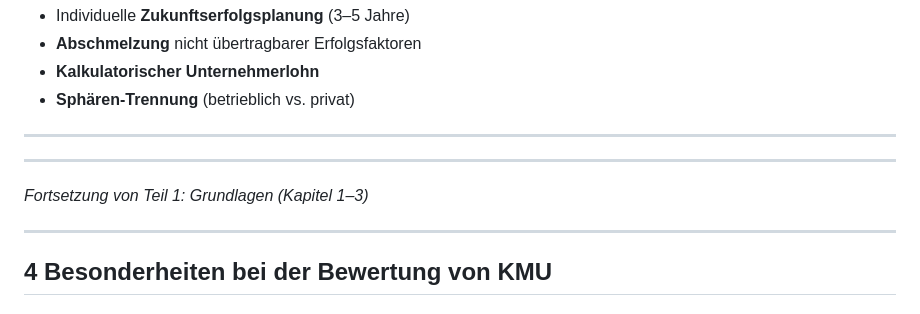
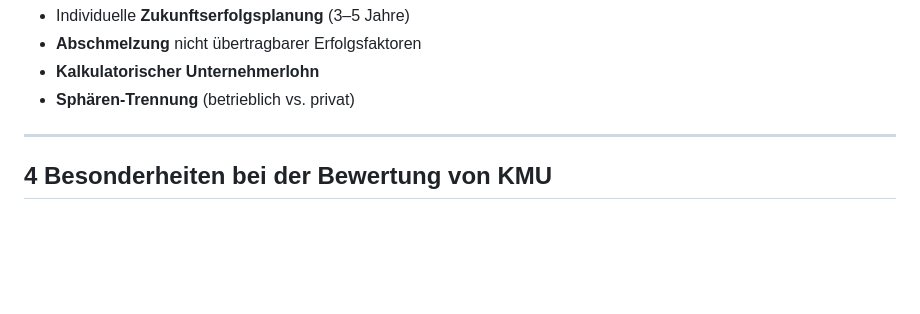
Before and after one commit to Morgenwert/Presentations, a Markdown page: presentations/KMU-Bewertung/Morgenwert_White_Paper_Bewertung_KMU.md, the part around the change. Drawn GitHub-style; blank space fills up the shorter version.

Commit message:
Whitepaper KMU: Uebergangsverweis 'Fortsetzung von Teil 1' entfernen (ein Dokument, keine Zweiteilung)

```diff
--- a/presentations/KMU-Bewertung/Morgenwert_White_Paper_Bewertung_KMU.md
+++ b/presentations/KMU-Bewertung/Morgenwert_White_Paper_Bewertung_KMU.md
@@ -250,12 +250,6 @@ Das steuerlich relevante vereinfachte Ertragswertverfahren nach § 199 BewG verw
 - **Abschmelzung** nicht übertragbarer Erfolgsfaktoren
 - **Kalkulatorischer Unternehmerlohn**
 - **Sphären-Trennung** (betrieblich vs. privat)
-
----
-
-
----
-*Fortsetzung von Teil 1: Grundlagen (Kapitel 1–3)*
 
 ---
 
```
